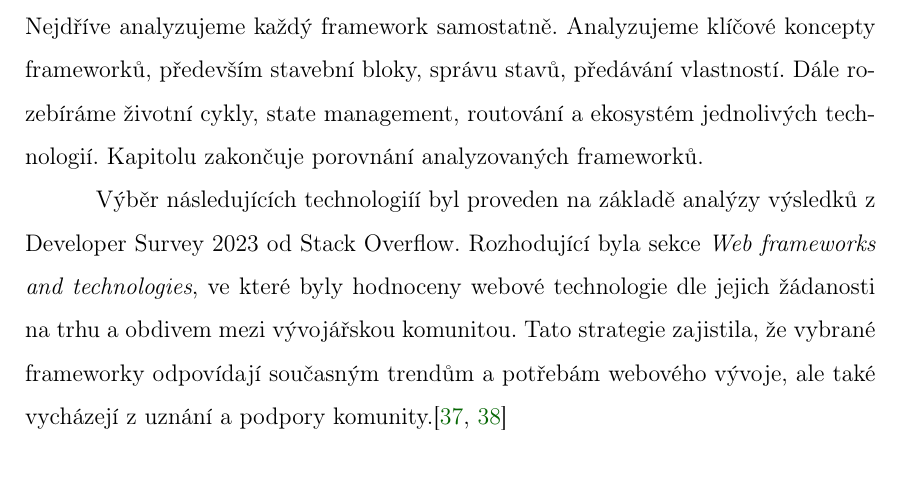
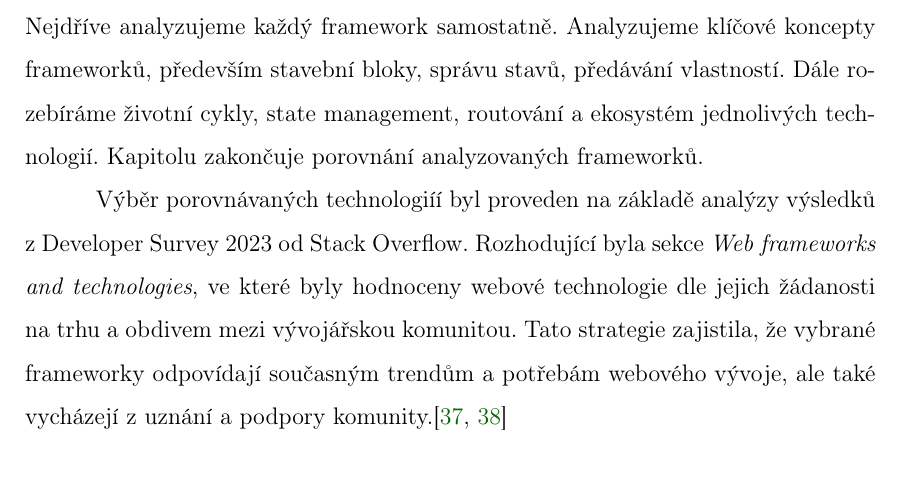
Before and after one commit to lukyncze/bachelor-thesis, a LaTeX thesis (thesis/sablona_ukazka.tex, which reads thesis/analyza_frameworku.tex): part of page 12 of 99, cut so that both start at the same text. Compiled offline with pdfLaTeX.

Commit message:
thesis: refactor framework analysis pretext (2)

```diff
--- a/thesis/analyza_frameworku.tex
+++ b/thesis/analyza_frameworku.tex
@@ -5,8 +5,8 @@ Analyzujeme klíčové koncepty frameworků, především stavební bloky, sprá
 Dále rozebíráme životní cykly, state management, routování a ekosystém jednolivých technologií.
 Kapitolu zakončuje porovnání analyzovaných frameworků.
 
-Výběr následujících technologiíí byl proveden na základě analýzy výsledků z Developer Survey 2023 od Stack Overflow.
-Rozhodující byla sekce \textit{Web frameworks and technologies}, ve které byly hodnoceny webové technologie dle jejich žádanosti na trhu a obdivem mezi vývojářskou komunitou.
+Výběr porovnávaných technologiíí byl proveden na základě analýzy výsledků z Developer Survey 2023 od Stack Overflow.
+Rozhodující byla sekce \emph{Web frameworks and technologies}, ve které byly hodnoceny webové technologie dle jejich žádanosti na trhu a obdivem mezi vývojářskou komunitou.
 Tato strategie zajistila, že vybrané frameworky odpovídají současným trendům a potřebám webového vývoje, ale také vycházejí z uznání a podpory komunity.\cite{stackoverflow, developersurvey}
 
 \input{analyza_angular}
```
Also changed, not shown: thesis/sablona_ukazka.pdf, 3 other files.
